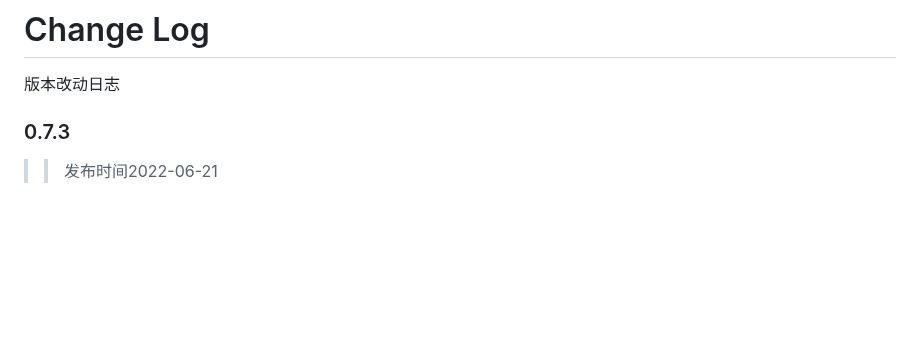
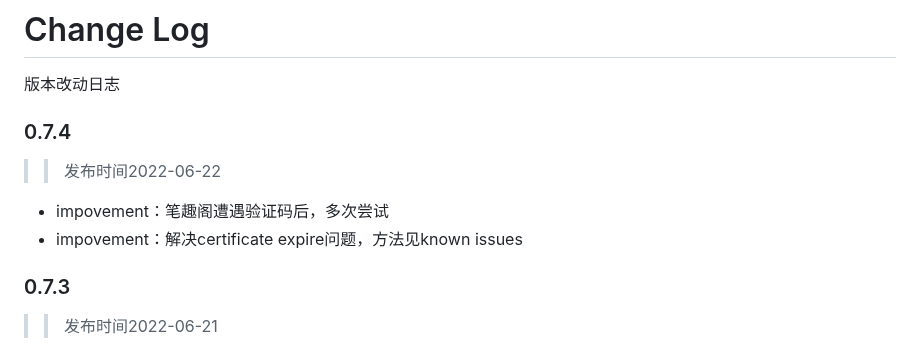
Before and after one commit to igzhang/shadowReader, a Markdown page: CHANGELOG.md, the part around the change. Rendered like a GitHub page; blank space fills up the shorter version.

```diff
--- a/CHANGELOG.md
+++ b/CHANGELOG.md
@@ -1,5 +1,10 @@
 # Change Log
 版本改动日志
+
+### 0.7.4
+>> 发布时间2022-06-22
+- impovement：笔趣阁遭遇验证码后，多次尝试
+- impovement：解决certificate expire问题，方法见known issues
 
 ### 0.7.3
 >> 发布时间2022-06-21
```
Also changed, not shown: README.md (+2 -2 lines), images/certificate_expire.png (added), 2 other files.
